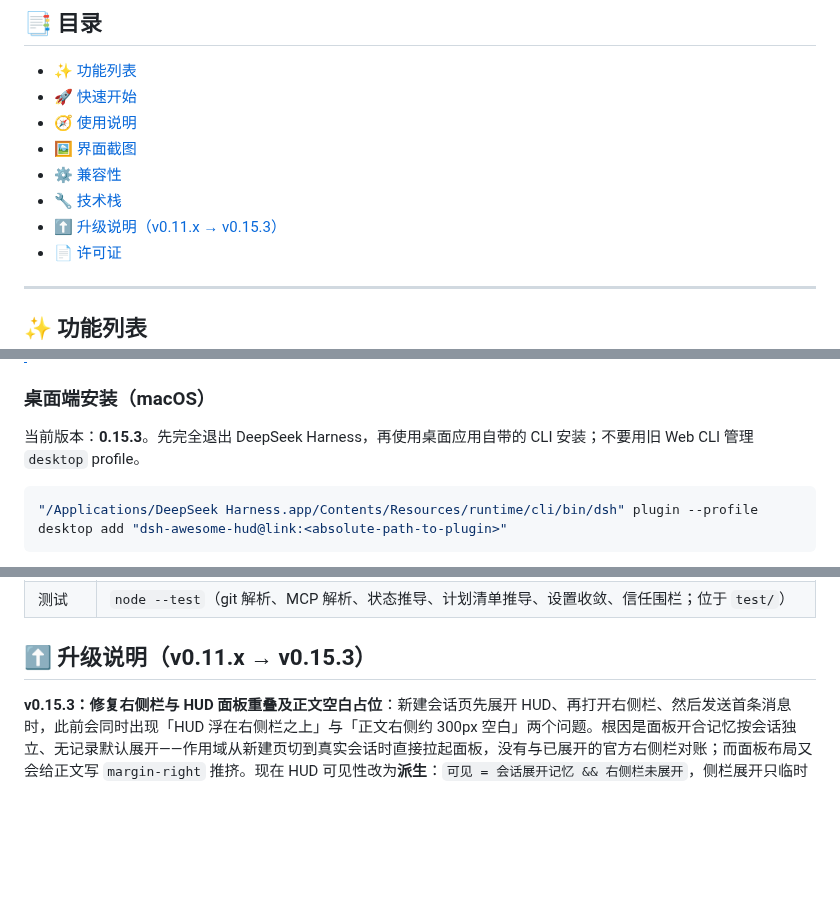
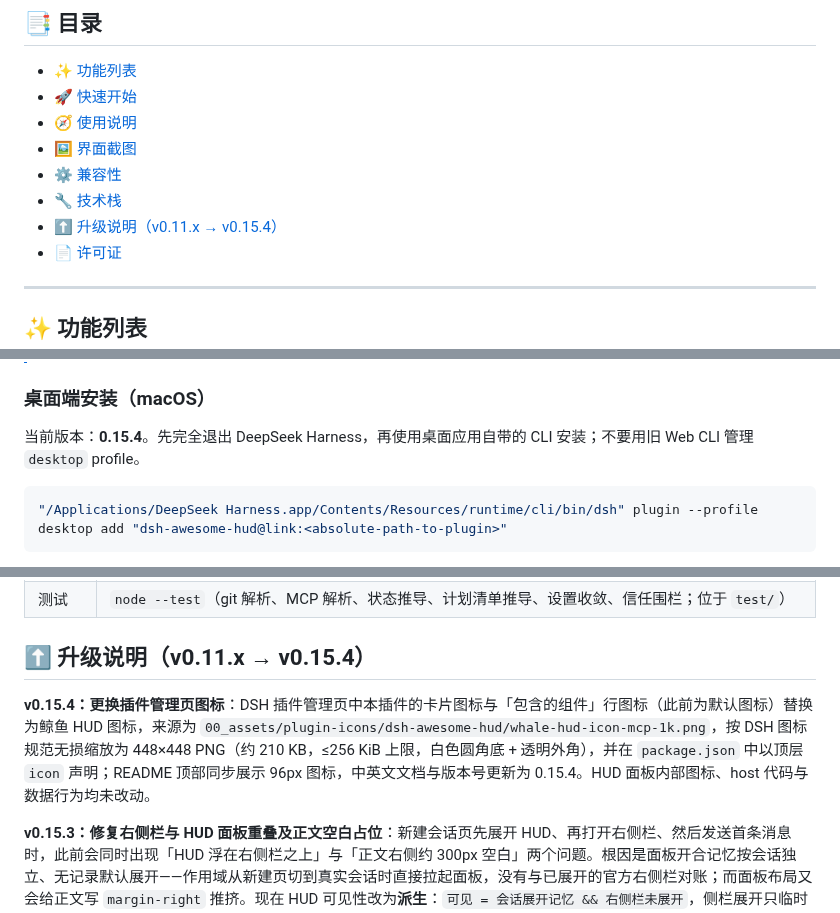
Before and after one commit to Ycet/dsh-awesome-hud, a Markdown page: README.md, 3 parts joined by grey strips. GitHub-like rendering; blank space fills up the shorter version.

````diff
--- a/README.md
+++ b/README.md
@@ -28,7 +32,7 @@ HUD在dsh中的效果（深色主题）
 - [🖼️ 界面截图](#️-界面截图)
 - [⚙️ 兼容性](#️-兼容性)
 - [🔧 技术栈](#-技术栈)
-- [⬆️ 升级说明（v0.11.x → v0.15.3）](#️-升级说明v011x--v0153)
+- [⬆️ 升级说明（v0.11.x → v0.15.4）](#️-升级说明v011x--v0154)
 - [📄 许可证](#-许可证)
 
 ---
@@ -77,7 +81,7 @@ dsh plugin --profile web add "dsh-awesome-hud@link:<absolute-path-to-plugin>"
 
 ### 桌面端安装（macOS）
 
-当前版本：**0.15.3**。先完全退出 DeepSeek Harness，再使用桌面应用自带的 CLI 安装；不要用旧 Web CLI 管理 `desktop` profile。
+当前版本：**0.15.4**。先完全退出 DeepSeek Harness，再使用桌面应用自带的 CLI 安装；不要用旧 Web CLI 管理 `desktop` profile。
 
 ```bash
 "/Applications/DeepSeek Harness.app/Contents/Resources/runtime/cli/bin/dsh" plugin --profile desktop add "dsh-awesome-hud@link:<absolute-path-to-plugin>"
@@ -215,7 +220,9 @@ dsh plugin --profile web add "dsh-awesome-hud@link:<absolute-path-to-plugin>"
 | 数据来源  | 客户端会话投影（`ctx.sessions.list` / `workspaces` / `modelDirectories`）+ 自有 host API（git / MCP / 子代理 / 计划清单 / 压缩）+ dsh-account-usage 余额/用量路由（复用） |
 | 测试      | `node --test`（git 解析、MCP 解析、状态推导、计划清单推导、设置收敛、信任围栏；位于 `test/`）                                                                               |
 
-## ⬆️ 升级说明（v0.11.x → v0.15.3）
+## ⬆️ 升级说明（v0.11.x → v0.15.4）
+
+**v0.15.4：更换插件管理页图标**：DSH 插件管理页中本插件的卡片图标与「包含的组件」行图标（此前为默认图标）替换为鲸鱼 HUD 图标，来源为 `00_assets/plugin-icons/dsh-awesome-hud/whale-hud-icon-mcp-1k.png`，按 DSH 图标规范无损缩放为 448×448 PNG（约 210 KB，≤256 KiB 上限，白色圆角底 + 透明外角），并在 `package.json` 中以顶层 `icon` 声明；README 顶部同步展示 96px 图标，中英文文档与版本号更新为 0.15.4。HUD 面板内部图标、host 代码与数据行为均未改动。
 
 **v0.15.3：修复右侧栏与 HUD 面板重叠及正文空白占位**：新建会话页先展开 HUD、再打开右侧栏、然后发送首条消息时，此前会同时出现「HUD 浮在右侧栏之上」与「正文右侧约 300px 空白」两个问题。根因是面板开合记忆按会话独立、无记录默认展开——作用域从新建页切到真实会话时直接拉起面板，没有与已展开的官方右侧栏对账；而面板布局又会给正文写 `margin-right` 推挤。现在 HUD 可见性改为**派生**：`可见 = 会话展开记忆 && 右侧栏未展开`，侧栏展开只临时隐藏面板、**不改写**展开记忆，关闭侧栏后自然恢复；推挤样式只在面板可见时应用，并经 layout effect 在同一提交内同步清理，侧栏展开瞬间也不会残留空白帧。新建会话页、切换会话与刷新首帧走同一套判定；手动收起过的 HUD 不会被侧栏开关重新拉起；点击「HUD面板」按钮仍优先收起右侧栏再展示面板。同步改写侧栏互斥、新建页切换会话与真实会话首帧的回归测试。
 
````
Also changed, not shown: other parts of README.md (+5 -0 lines), README_en.md (+10 -3 lines), icon.png (added), 2 other files.
